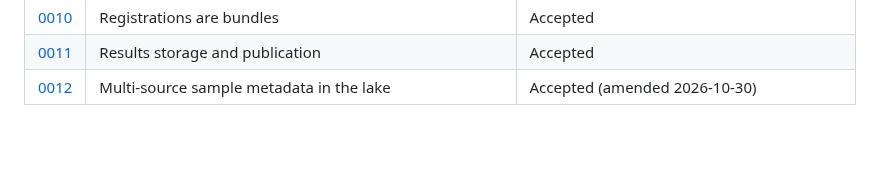
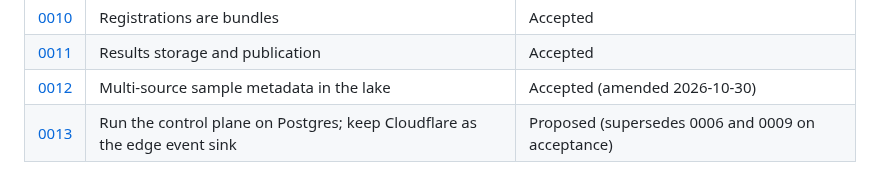
Before and after one commit to seandavi/nextflow_telemetry, a Markdown page: docs/adr/README.md, the part around the change. GitHub-like rendering; blank space fills up the shorter version.

Commit message:
ADR-0013: control plane on Postgres, Cloudflare as the edge event sink (#386)
review: none · by seandavi

```diff
--- a/docs/adr/README.md
+++ b/docs/adr/README.md
@@ -61,3 +61,4 @@ other. This preserves the historical record rather than rewriting it.
 | [0010](0010-registrations-are-bundles.md) | Registrations are bundles | Accepted |
 | [0011](0011-results-storage-and-publication.md) | Results storage and publication | Accepted |
 | [0012](0012-multi-source-sample-metadata-in-the-lake.md) | Multi-source sample metadata in the lake | Accepted (amended 2026-10-30) |
+| [0013](0013-postgres-control-plane-edge-event-sink.md) | Run the control plane on Postgres; keep Cloudflare as the edge event sink | Proposed (supersedes 0006 and 0009 on acceptance) |
```
Also changed, not shown: docs/adr/0013-postgres-control-plane-edge-event-sink.md (added, +147 -0 lines).
